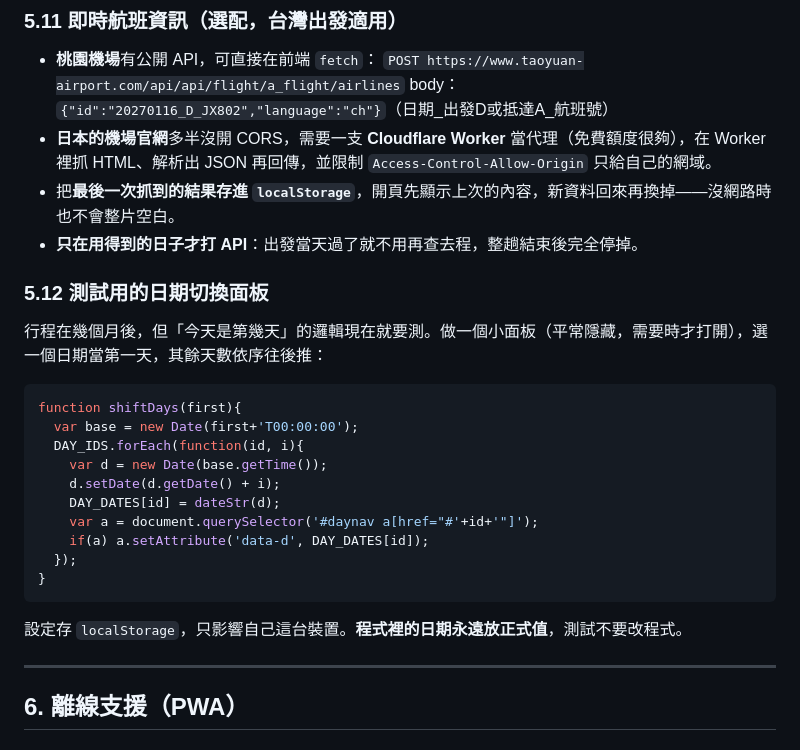
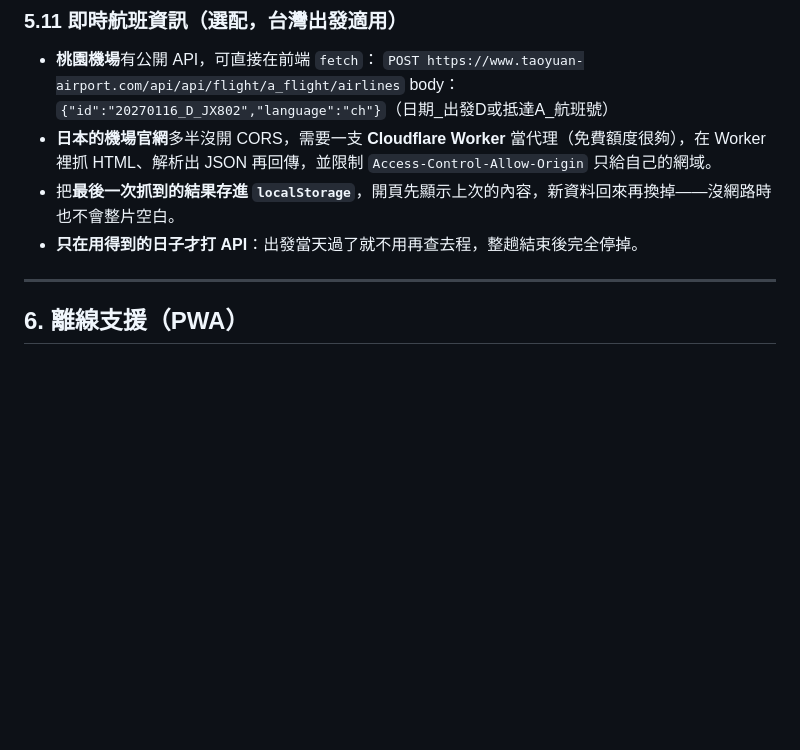
Before and after one commit to lu4511760/japan-travel, a Markdown page: travel-plan-website.md, the part around the change. Drawn GitHub-style; blank space fills up the shorter version.

Commit message:
指南移除測試日期面板一節
Co-Authored-By: Claude Opus 5 <noreply@anthropic.com>

````diff
--- a/travel-plan-website.md
+++ b/travel-plan-website.md
@@ -450,25 +450,6 @@ function tick(now){
 - 把**最後一次抓到的結果存進 `localStorage`**，開頁先顯示上次的內容，新資料回來再換掉——沒網路時也不會整片空白。
 - **只在用得到的日子才打 API**：出發當天過了就不用再查去程，整趟結束後完全停掉。
 
-### 5.12 測試用的日期切換面板
-
-行程在幾個月後，但「今天是第幾天」的邏輯現在就要測。做一個小面板（平常隱藏，需要時才打開），選一個日期當第一天，其餘天數依序往後推：
-
-```js
-function shiftDays(first){
-  var base = new Date(first+'T00:00:00');
-  DAY_IDS.forEach(function(id, i){
-    var d = new Date(base.getTime());
-    d.setDate(d.getDate() + i);
-    DAY_DATES[id] = dateStr(d);
-    var a = document.querySelector('#daynav a[href="#'+id+'"]');
-    if(a) a.setAttribute('data-d', DAY_DATES[id]);
-  });
-}
-```
-
-設定存 `localStorage`，只影響自己這台裝置。**程式裡的日期永遠放正式值**，測試不要改程式。
-
 ---
 
 ## 6. 離線支援（PWA）
````
Also changed, not shown: 變動紀錄.md (+2 -0 lines).
